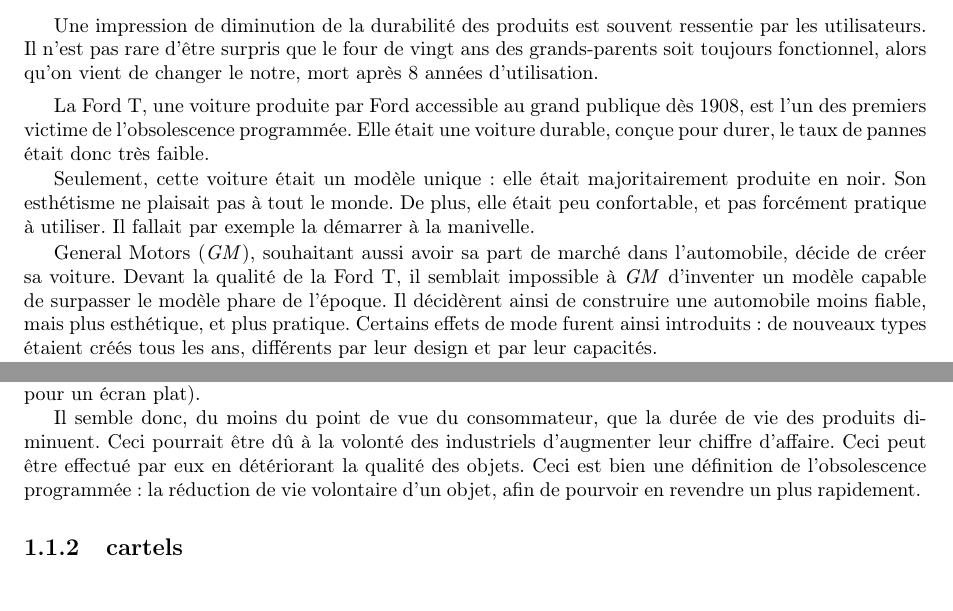
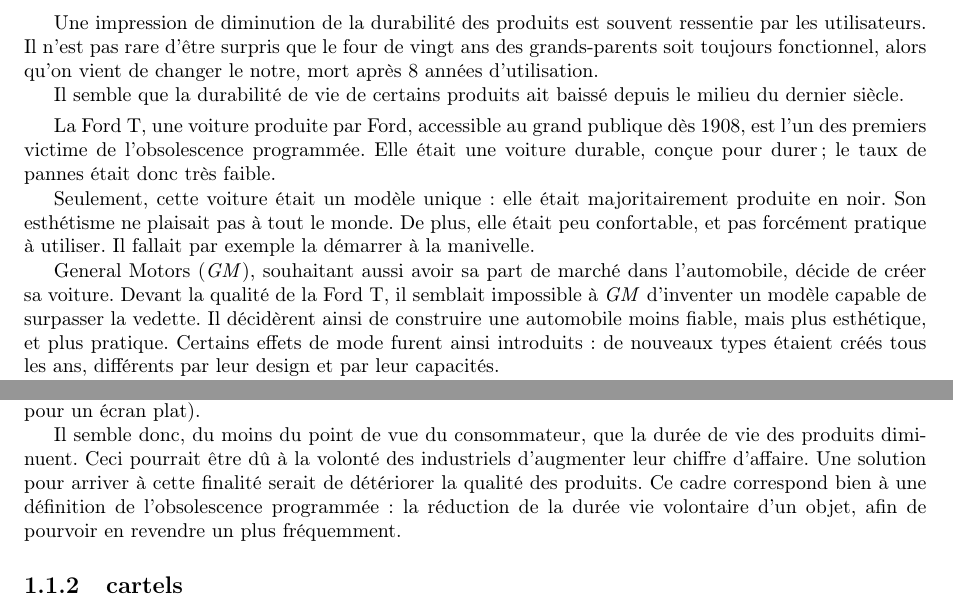
Before and after one commit to Entilore/Mono, a LaTeX document (Rapport/main.tex, which reads Rapport/c1/s1/ss1/subsection.tex): two parts of pages 4 and 5 of 17, joined at a grey line, cut so that both start at the same text. Compiled offline with pdfLaTeX.

Commit message:
Relecture sous partie sur reduction durabilité

```diff
--- a/Rapport/c1/s1/ss1/subsection.tex
+++ b/Rapport/c1/s1/ss1/subsection.tex
@@ -1,19 +1,21 @@
 \subsection{La baisse de la durabilité d'un produit en augmentation}
 
 Une impression de diminution de la durabilité des produits est souvent ressentie par les utilisateurs.  Il n'est pas rare d'être surpris que le four de vingt ans des grands-parents soit toujours fonctionnel, alors qu'on vient de changer le notre, mort après 8 années d'utilisation.
+
+Il semble que la durabilité de vie de certains produits ait baissé depuis le milieu du dernier siècle.
 \smallbreak
-La Ford T, une voiture produite par Ford accessible au grand publique dès 1908, est l'un des premiers victime de l'\op. Elle était une voiture durable, conçue pour durer, le taux de pannes était donc très faible.
+La Ford T, une voiture produite par Ford, accessible au grand publique dès 1908, est l'un des premiers victime de l'\op. Elle était une voiture durable, conçue pour durer ; le taux de pannes était donc très faible.
 
 Seulement, cette voiture était un modèle unique : elle était majoritairement produite en noir. Son esthétisme ne plaisait pas à tout le monde. De plus, elle était peu confortable, et pas forcément pratique à utiliser. Il fallait par exemple la démarrer à la manivelle.
 
-General Motors (\textit{GM}), souhaitant aussi avoir sa part de marché dans l'automobile, décide de créer sa voiture. Devant la qualité de la Ford T, il semblait impossible à \textit{GM} d'inventer un modèle capable de surpasser le modèle phare de l'époque. Il décidèrent ainsi de construire une automobile moins fiable, mais plus esthétique, et plus pratique. Certains effets de mode furent ainsi introduits : de nouveaux types étaient créés tous les ans, différents par leur design et par leur capacités.
+General Motors (\textit{GM}), souhaitant aussi avoir sa part de marché dans l'automobile, décide de créer sa voiture. Devant la qualité de la Ford T, il semblait impossible à \textit{GM} d'inventer un modèle capable de surpasser la vedette. Il décidèrent ainsi de construire une automobile moins fiable, mais plus esthétique, et plus pratique. Certains effets de mode furent ainsi introduits : de nouveaux types étaient créés tous les ans, différents par leur design et par leur capacités.
 
 Cependant, les créateur de ces voitures décidèrent de sacrifier la longévité. Ainsi, les voitures tombaient plus souvent en panne, cependant le consommateur en profitait pour en acheter une nouvelle.
 
 Il semble que la volonté de Alfred Sloan, le dirigeant de \textit{GM}, était justement que chaque voiture dure autant que la longueur de l'emprunt prix par le client. Il peut ainsi en contracter un nouveau pour acheter la dernière auto sortie. Le but du directeur de l'entreprise automobile était de réduire encore plus la durée de vie de ses produits. D'après le livre écrit par Serge Latouche, \textit{Bon Pour la Casse}\ref{bpc}, l'ambition finale serait une longévité d'un an.
 
 \smallbreak
-L'exemple des voiture de \textit{GM}est l'un des premiers cas de réduction volontaire de la durée de vie d'un produit. L'entreprise remportera la bataille du marché automobile, en privilégiant le design à la fiabilité. Ce nouveau modèle économique attira de nombreuses autres entreprises.
+L'exemple des voiture de \textit{GM} est l'un des premiers cas de réduction volontaire de la durée de vie d'un produit. L'entreprise remportera la bataille du marché automobile, en privilégiant le design à la fiabilité. Ce nouveau modèle économique attira de nombreuses autres entreprises.
 
 D'après Serge Latouche \cite{bpc}, ce système aurait connu beaucoup de succès auprès d'autres industriels. A. Sloan présente en 1950 sa méthode à d'autres entreprises. On verra de nombreux produits de très courte durée de vie apparaître (bungalows, tente en papier, ... ).
 
@@ -26,5 +28,5 @@ Il est donc visible que certains industriels altèrent la durabilité de produit
 De plus, le modèle économique créé par A. Sloan n'a pas été abandonné. Ainsi, la durabilité de certains produits quotidien a clairement baissée depuis les 50 dernières années.
 Une étude \cite{opSsg}, réalisée en septembre 2010, montre que la durée de vie d'objets de la vie de tout les jours est belle et bein plus faible qu'auparavant. Ainsi, un appareil électroménager aurait perdu quatre années d'espérance de vie(de 11 ans à 7 ans), une télévision près de 10 (dix à quinze ans pour une TV à tube cathodique, cinq année pour un écran plat).
 
-Il semble donc, du moins du point de vue du consommateur, que la durée de vie des produits diminuent. Ceci pourrait être dû à la volonté des industriels d'augmenter leur chiffre d'affaire. Ceci peut être effectué par eux en détériorant la qualité des objets. Ceci est bien une définition de l'obsolescence programmée : la réduction de vie volontaire d'un objet, afin de pourvoir en revendre un plus rapidement.
+Il semble donc, du moins du point de vue du consommateur, que la durée de vie des produits diminuent. Ceci pourrait être dû à la volonté des industriels d'augmenter leur chiffre d'affaire. Une solution pour arriver à cette finalité serait de détériorer la qualité des produits. Ce cadre correspond  bien à une définition de l'obsolescence programmée : la réduction de la durée vie volontaire d'un objet, afin de pourvoir en revendre un plus fréquemment.
 %\cite{etudedureedevie}
```
